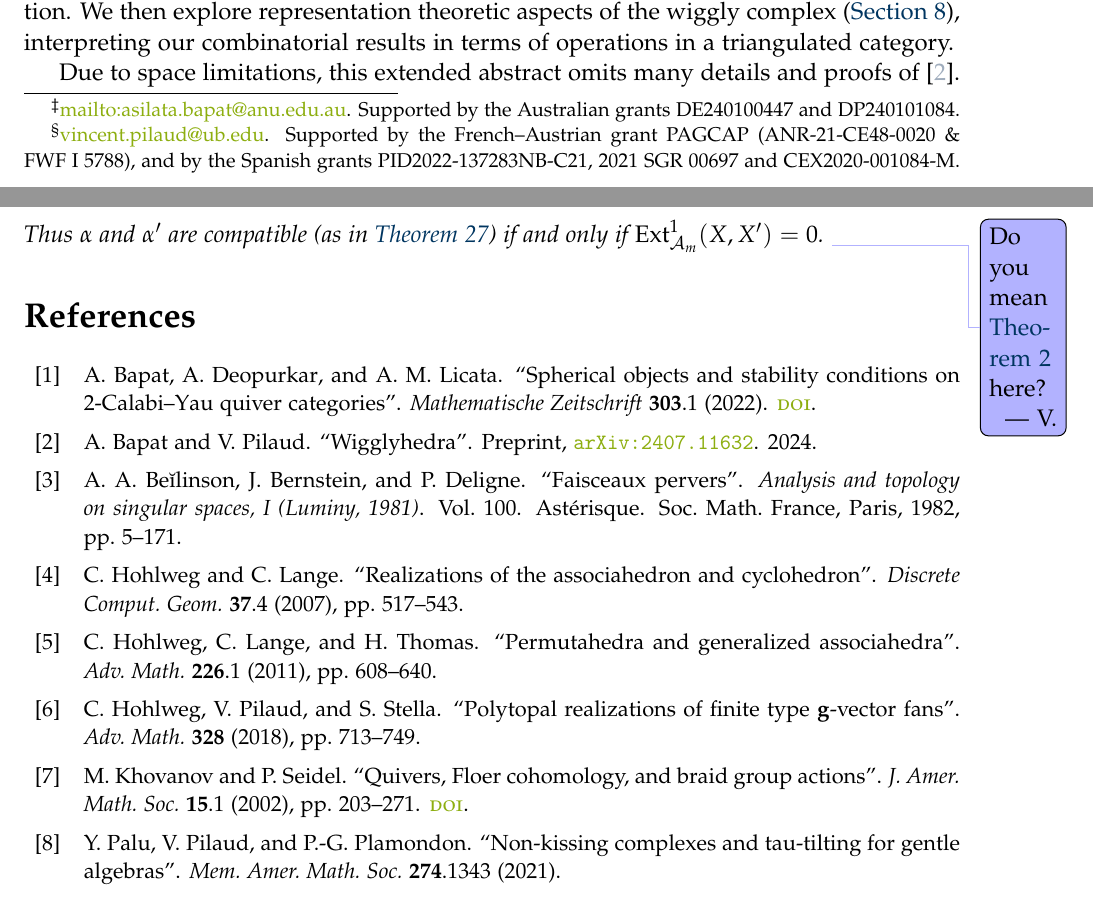
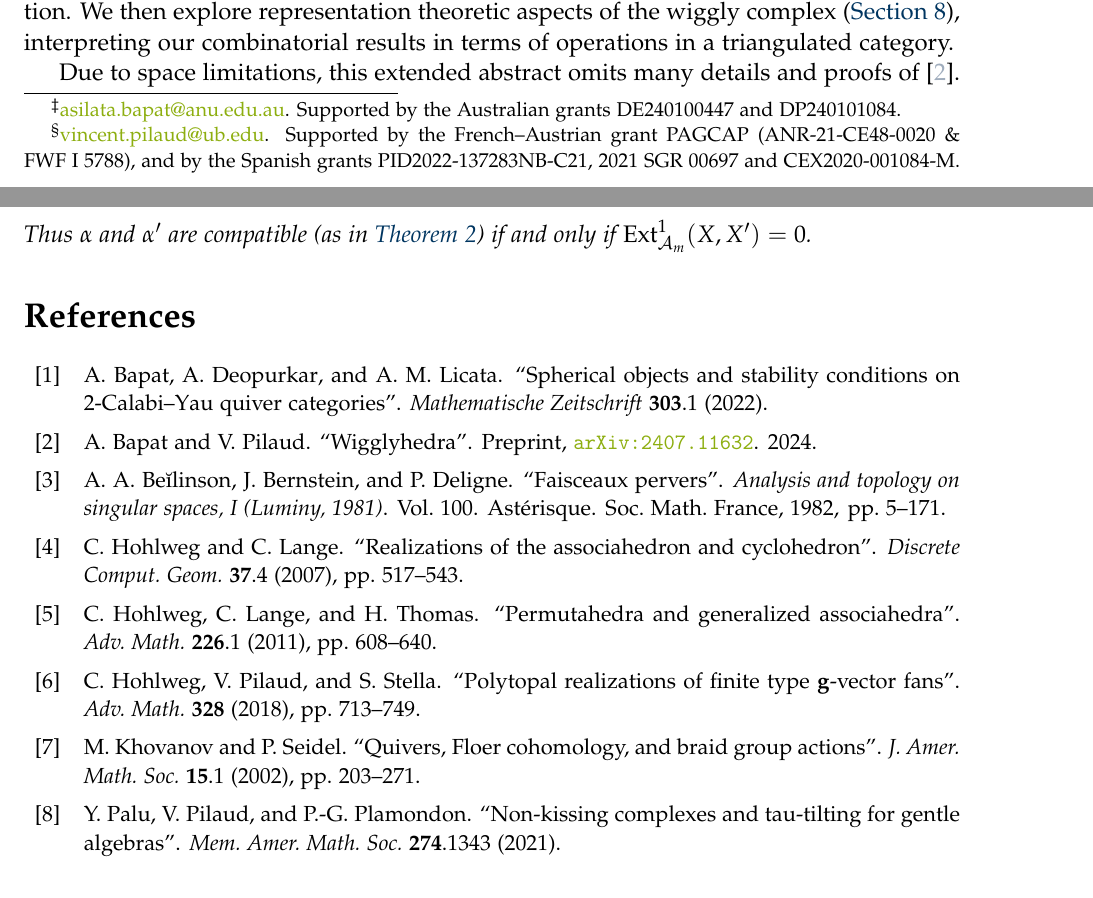
Before and after one commit to vpilaud/wiggly, a LaTeX document (FPSAC25/wigglyhedraFPSAC.tex, which reads FPSAC25/wigglyhedra.bib): two parts of pages 1 and 12 of 12, joined at a grey line, cut so that both start at the same text. Compiled offline with pdfLaTeX.

Commit message:
cleaning bib file

```diff
--- a/FPSAC25/wigglyhedra.bib
+++ b/FPSAC25/wigglyhedra.bib
@@ -444,7 +436,7 @@
   series	= {Ast\'erisque},
   volume	= 100,
   pages		= {5--171},
-  publisher	= {Soc. Math. France, Paris},
+  publisher	= {Soc. Math. France},
   year		= 1982
 }
 
--- a/FPSAC25/wigglyhedraFPSAC.tex
+++ b/FPSAC25/wigglyhedraFPSAC.tex
@@ -145,7 +145,7 @@
 %% define your authors in the usual way
 %% use \addressmark{1}, \addressmark{2} etc for the institutions, and use \thanks{} for contact details
 %% for more than 3 names, use the Oxford comma: One Author, Two Author, Red Author, \and Blue Author
-\author{Asilata Bapat\thanks{\href{mailto:asilata.bapat@anu.edu.au}{mailto:asilata.bapat@anu.edu.au}. Supported by the Australian grants DE240100447 and DP240101084.}\addressmark{1} \and Vincent Pilaud\thanks{\href{mailto:vincent.pilaud@ub.edu}{vincent.pilaud@ub.edu}. Supported by the French--Austrian grant PAGCAP (ANR-21-CE48-0020 \& FWF I 5788), and by the Spanish grants PID2022-137283NB-C21, 2021 SGR 00697 and CEX2020-001084-M.}\addressmark{2}}
+\author{Asilata Bapat\thanks{\href{mailto:asilata.bapat@anu.edu.au}{asilata.bapat@anu.edu.au}. Supported by the Australian grants DE240100447 and DP240101084.}\addressmark{1} \and Vincent Pilaud\thanks{\href{mailto:vincent.pilaud@ub.edu}{vincent.pilaud@ub.edu}. Supported by the French--Austrian grant PAGCAP (ANR-21-CE48-0020 \& FWF I 5788), and by the Spanish grants PID2022-137283NB-C21, 2021 SGR 00697 and CEX2020-001084-M.}\addressmark{2}}
 
 %% then use \addressmark to match authors to institutions here
 \address{
@@ -878,8 +878,8 @@ Let \(\alpha\) be any curve on \(n+2\) points, and let \(X\) be the associated o
 \label{prop:ext1}
 Let \(X\) and \(X'\) be objects in the standard heart \(\mathcal{A}_m\) corresponding to two wiggly arcs \(\alpha\) and \(\alpha'\).
 Then the incompatibility degree of \(\alpha\) and \(\alpha'\) is the dimension of \(\Ext_{\mathcal{A}_m}^1(X,X')\).
-Thus \(\alpha\) and \(\alpha'\) are compatible (as in~\cref{def:incompatibilityDegree}) if and only if \({\Ext_{\mathcal{A}_m}^1(X, X') = 0}\).
-\vincent{Do you mean \cref{def:compatible} here?}
+Thus \(\alpha\) and \(\alpha'\) are compatible (as in~\cref{def:compatible}) if and only if \({\Ext_{\mathcal{A}_m}^1(X, X') = 0}\).
+%\vincent{Do you mean \cref{def:compatible} here?}
 \end{proposition}
 
 %\newpage
```
Also changed, not shown: FPSAC25/wigglyhedra.bib (9 more changed lines).
